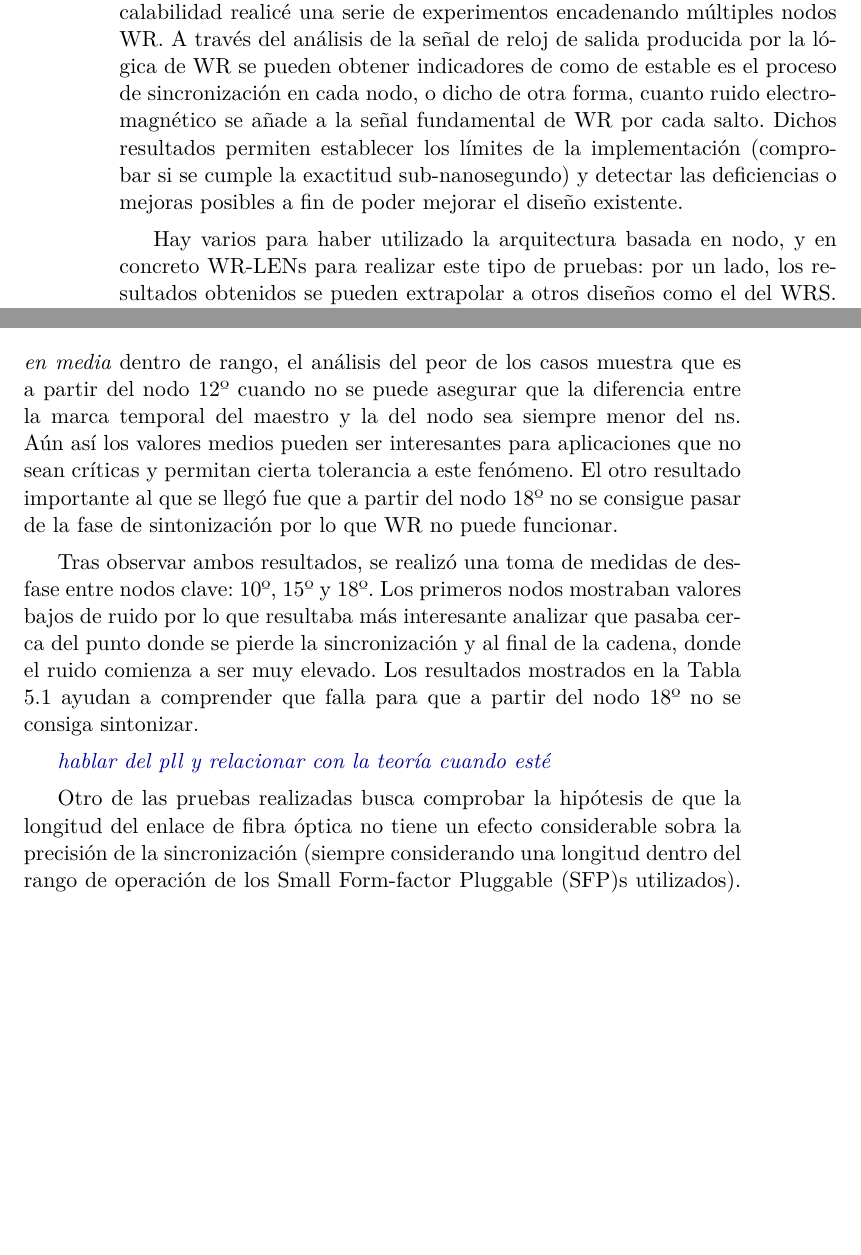
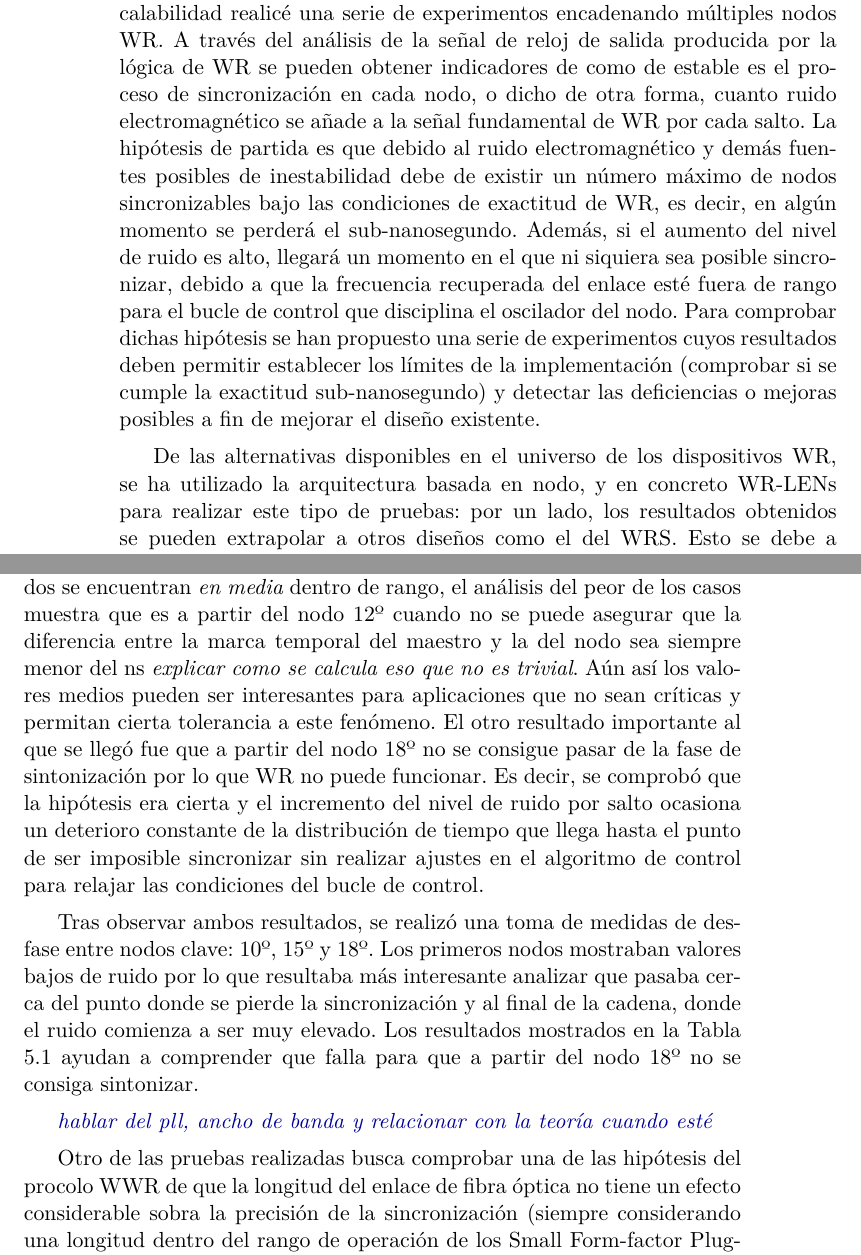
Before and after one commit to felipet/memoria_tfm, a LaTeX thesis (proyecto.tex, which reads desarrollo/05_Analisis_limitaciones_actuales.tex): two parts of pages 48 and 51 of 70 before the commit and two parts of pages 48 and 51 of 72 after it, joined at a grey line, cut so that both start at the same text, the shorter picture padded with empty space. Compiled offline with XeLaTeX.

Commit message:
Revisión capítulo de la cadena

```diff
--- a/desarrollo/05_Analisis_limitaciones_actuales.tex
+++ b/desarrollo/05_Analisis_limitaciones_actuales.tex
@@ -135,10 +141,18 @@ escalabilidad realicé una serie de experimentos encadenando múltiples nodos
 \gls{wr}. A través del análisis de la señal de reloj de salida producida por
 la lógica de \gls{wr} se pueden obtener indicadores de como de estable es el
 proceso de sincronización en cada nodo, o dicho de otra forma, cuanto ruido
-electromagnético se añade a la señal fundamental de \gls{wr} por cada salto.
-Dichos resultados permiten establecer los límites de la implementación
+electromagnético se añade a la señal fundamental de \gls{wr} por cada salto. La
+hipótesis de partida es que debido al ruido electromagnético y demás fuentes
+posibles de inestabilidad debe de existir un número máximo de nodos
+sincronizables bajo las condiciones de exactitud de WR, es decir, en algún
+momento se perderá el sub-nanosegundo. Además, si el aumento del nivel de ruido
+es alto, llegará un momento en el que ni siquiera sea posible sincronizar,
+debido a que la frecuencia recuperada del enlace esté fuera de rango para el
+bucle de control que disciplina el oscilador del nodo. Para comprobar dichas
+hipótesis se han propuesto una serie de experimentos cuyos resultados deben
+permitir establecer los límites de la implementación
 (comprobar si se cumple la exactitud sub-nanosegundo) y detectar las
-deficiencias o mejoras posibles a fin de poder mejorar el diseño existente.
+deficiencias o mejoras posibles a fin de mejorar el diseño existente.
 
 \begin{figure}
 	\centering
@@ -152,7 +166,8 @@ deficiencias o mejoras posibles a fin de poder mejorar el diseño existente.
 \end{figure}
 
 
-Hay varios para haber utilizado la arquitectura basada en nodo, y en concreto
+De las alternativas disponibles en el universo de los dispositivos WR, se ha
+utilizado la arquitectura basada en nodo, y en concreto
 WR-LENs para realizar este tipo de pruebas: por un lado, los resultados
 obtenidos se pueden extrapolar a otros diseños como el del \gls{wrs}. Esto se
 debe a que el mecanismo de sincronización es prácticamente el mismo en ambas
@@ -249,11 +268,16 @@ sub-nanosegundo se consigue hasta el nodo 12º. Aunque los siguientes nodos se
 encuentran \textit{en media} dentro de rango, el análisis del peor de los casos
 muestra que es a partir del nodo 12º cuando no se puede asegurar que la
 diferencia entre la marca temporal del maestro y la del nodo sea siempre menor
-del ns. Aún así los valores medios pueden ser interesantes para aplicaciones
+del ns \textit{explicar como se calcula eso que no es trivial}. Aún así los
+valores medios pueden ser interesantes para aplicaciones
 que no sean críticas y permitan cierta tolerancia a este fenómeno.
 El otro resultado importante al que se llegó fue que a partir del nodo 18º no
 se consigue pasar de la fase de sintonización por lo que \gls{wr} no puede
-funcionar.
+funcionar. Es decir, se comprobó que la hipótesis era cierta y el incremento
+del nivel de ruido por salto ocasiona un deterioro constante de la distribución
+de tiempo que llega hasta el punto de ser imposible sincronizar sin realizar
+ajustes en el algoritmo de control para relajar las condiciones del bucle de
+control.
 
 Tras observar ambos resultados, se realizó una toma de medidas de desfase entre
 nodos clave: 10º, 15º y 18º. Los primeros nodos mostraban valores bajos de
@@ -263,9 +287,11 @@ comienza a ser muy elevado. Los resultados mostrados en la Tabla
 \ref{tab:cascada1} ayudan a comprender que falla para que a partir del nodo 18º
 no se consiga sintonizar.
 
-\incomment{hablar del pll y relacionar con la teoría cuando esté}
+\incomment{hablar del pll, ancho de banda y relacionar con la teoría cuando
+esté}
 
-Otro de las pruebas realizadas busca comprobar la hipótesis de que la longitud
+Otro de las pruebas realizadas busca comprobar una de las hipótesis del procolo
+WWR de que la longitud
 del enlace de fibra óptica no tiene un efecto considerable sobra la precisión
 de la sincronización (siempre considerando una longitud dentro del rango de
 operación de los \gls{sfp}s utilizados). Para ello se replicó el montaje en
```
Also changed, not shown: teoria/04_03_wr.tex (+1 -1 lines), desarrollo/05_Analisis_limitaciones_actuales.tex (59 more changed lines).
